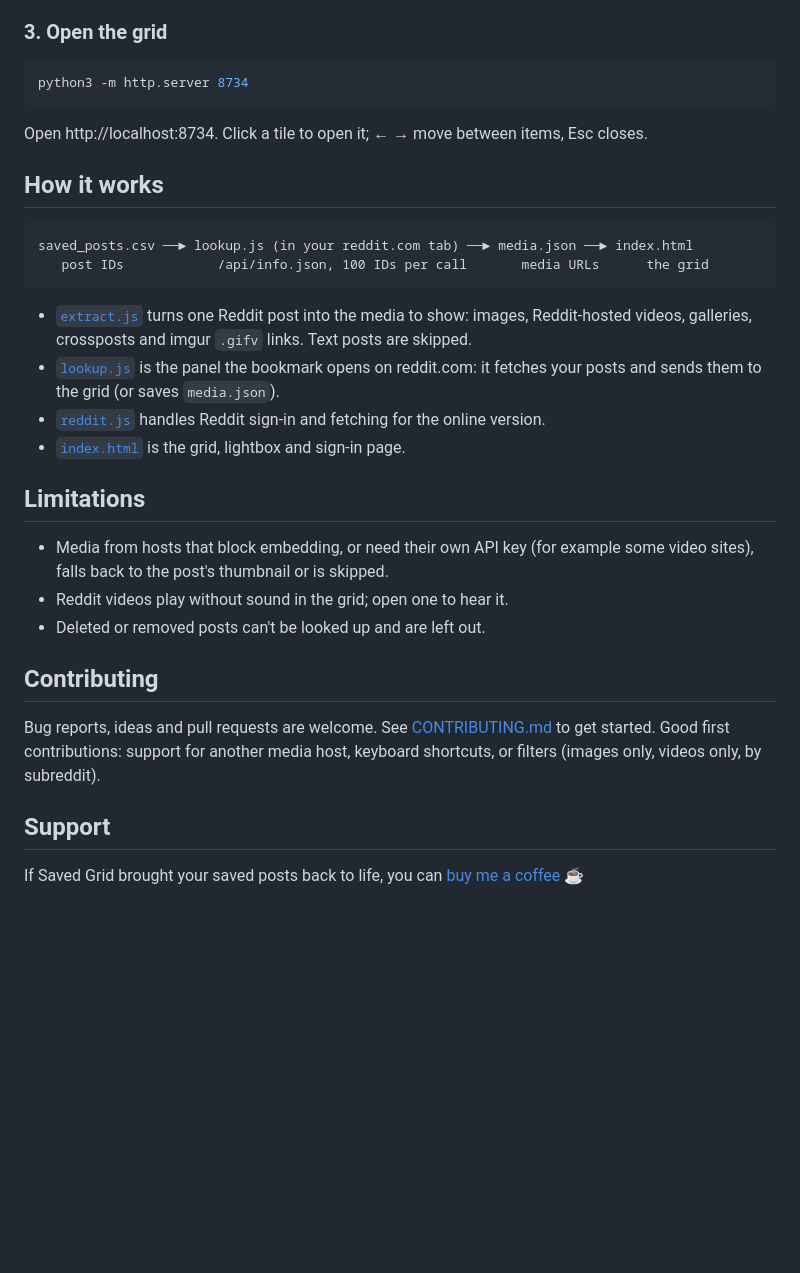
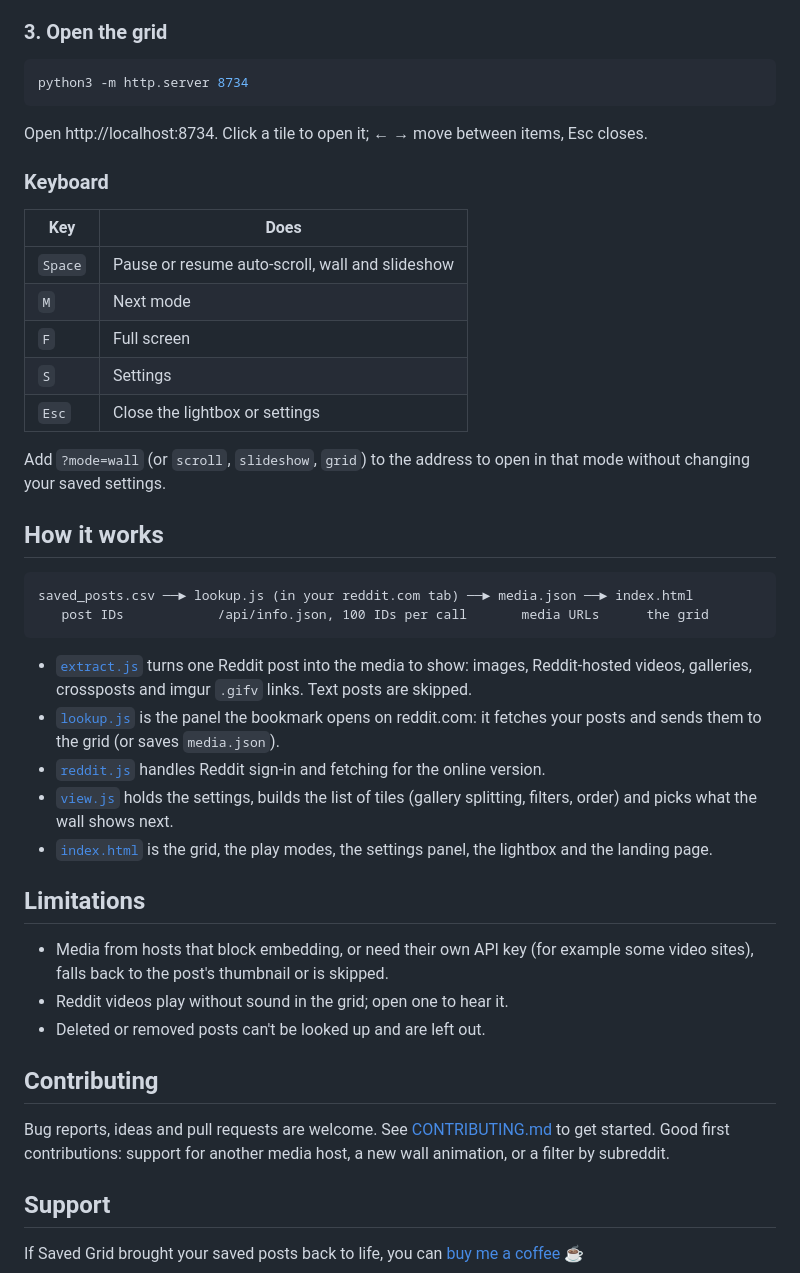
Before and after one commit to mcpeixoto/SavedGrid, a Markdown page: README.md, the part around one of its changes. Rendered like a GitHub page; blank space fills up the shorter version.

````diff
--- a/README.md
+++ b/README.md
@@ -82,6 +91,18 @@ python3 -m http.server 8734
 
 Open http://localhost:8734. Click a tile to open it; ← → move between items, Esc closes.
 
+### Keyboard
+
+| Key | Does |
+|---|---|
+| `Space` | Pause or resume auto-scroll, wall and slideshow |
+| `M` | Next mode |
+| `F` | Full screen |
+| `S` | Settings |
+| `Esc` | Close the lightbox or settings |
+
+Add `?mode=wall` (or `scroll`, `slideshow`, `grid`) to the address to open in that mode without changing your saved settings.
+
 ## How it works
 
 ```
@@ -92,7 +113,8 @@ saved_posts.csv ──► lookup.js (in your reddit.com tab) ──► media.jso
 - [`extract.js`](extract.js) turns one Reddit post into the media to show: images, Reddit-hosted videos, galleries, crossposts and imgur `.gifv` links. Text posts are skipped.
 - [`lookup.js`](lookup.js) is the panel the bookmark opens on reddit.com: it fetches your posts and sends them to the grid (or saves `media.json`).
 - [`reddit.js`](reddit.js) handles Reddit sign-in and fetching for the online version.
-- [`index.html`](index.html) is the grid, lightbox and sign-in page.
+- [`view.js`](view.js) holds the settings, builds the list of tiles (gallery splitting, filters, order) and picks what the wall shows next.
+- [`index.html`](index.html) is the grid, the play modes, the settings panel, the lightbox and the landing page.
 
 ## Limitations
 
@@ -102,7 +124,7 @@ saved_posts.csv ──► lookup.js (in your reddit.com tab) ──► media.jso
 
 ## Contributing
 
-Bug reports, ideas and pull requests are welcome. See [CONTRIBUTING.md](CONTRIBUTING.md) to get started. Good first contributions: support for another media host, keyboard shortcuts, or filters (images only, videos only, by subreddit).
+Bug reports, ideas and pull requests are welcome. See [CONTRIBUTING.md](CONTRIBUTING.md) to get started. Good first contributions: support for another media host, a new wall animation, or a filter by subreddit.
 
 ## Support
 
````
Also changed, not shown: other parts of README.md (+12 -3 lines), docs/settings.jpg (added), docs/wall.jpg (added), 4 other files.
